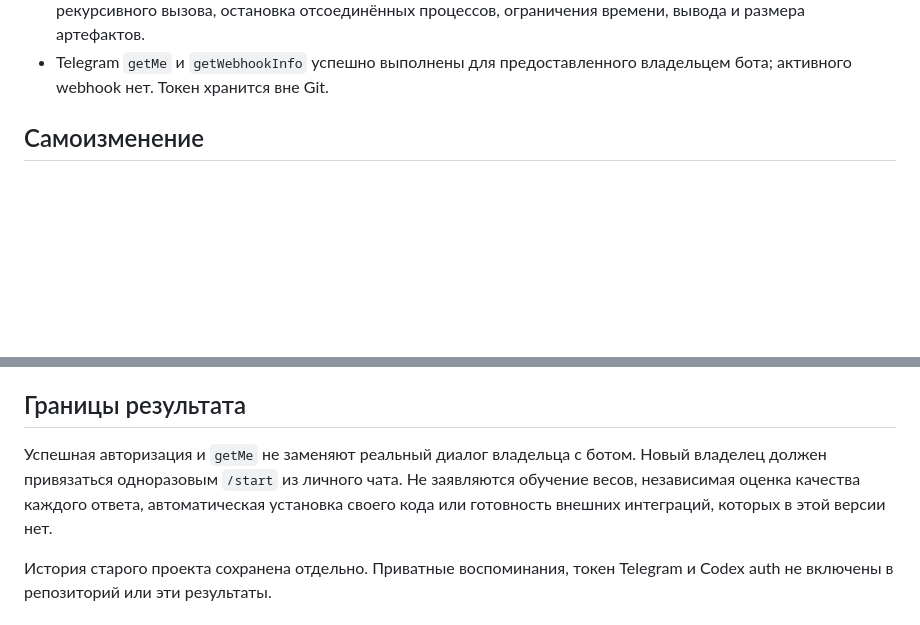
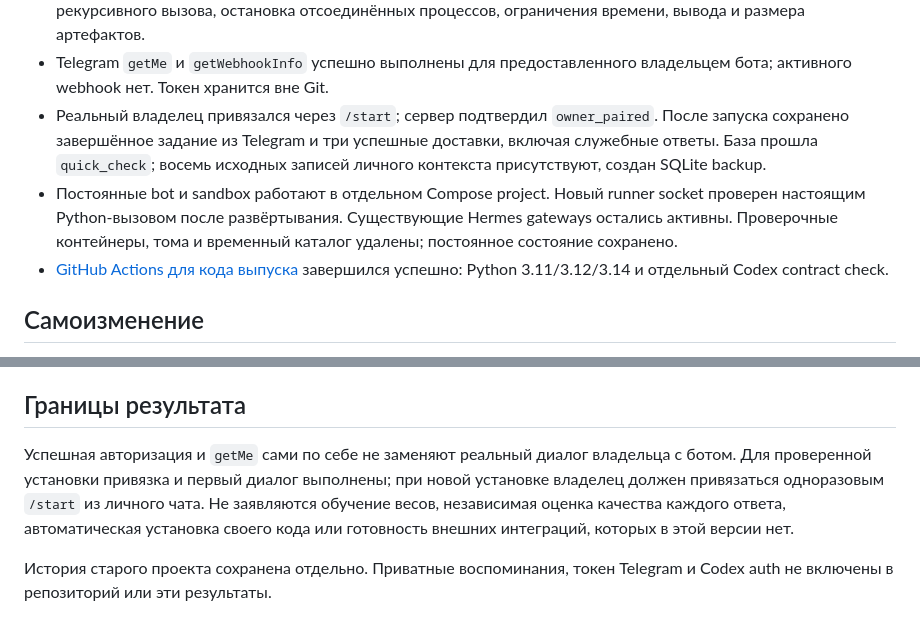
Before and after one commit to Sergeyskeef/marka-ai, a Markdown page: docs/VALIDATION.md, 2 parts joined by grey strips. Rendered like a GitHub page; blank space fills up the shorter version.

Commit message:
Document deployed Telegram acceptance and CI results

```diff
--- a/docs/VALIDATION.md
+++ b/docs/VALIDATION.md
@@ -36,6 +36,16 @@ Telegram updates, привязка владельца, неопределённ
   отсоединённых процессов, ограничения времени, вывода и размера артефактов.
 - Telegram `getMe` и `getWebhookInfo` успешно выполнены для предоставленного
   владельцем бота; активного webhook нет. Токен хранится вне Git.
+- Реальный владелец привязался через `/start`; сервер подтвердил `owner_paired`.
+  После запуска сохранено завершённое задание из Telegram и три успешные
+  доставки, включая служебные ответы. База прошла `quick_check`; восемь
+  исходных записей личного контекста присутствуют, создан SQLite backup.
+- Постоянные bot и sandbox работают в отдельном Compose project. Новый
+  runner socket проверен настоящим Python-вызовом после развёртывания.
+  Существующие Hermes gateways остались активны. Проверочные контейнеры,
+  тома и временный каталог удалены; постоянное состояние сохранено.
+- [GitHub Actions для кода выпуска](https://github.com/Sergeyskeef/marka-ai/actions/runs/35390534180)
+  завершился успешно: Python 3.11/3.12/3.14 и отдельный Codex contract check.
 
 ## Самоизменение
 
@@ -62,8 +72,9 @@ Telegram в этом эксперименте не использовался.
 
 ## Границы результата
 
-Успешная авторизация и `getMe` не заменяют реальный диалог владельца с ботом.
-Новый владелец должен привязаться одноразовым `/start` из личного чата.
+Успешная авторизация и `getMe` сами по себе не заменяют реальный диалог владельца
+с ботом. Для проверенной установки привязка и первый диалог выполнены;
+при новой установке владелец должен привязаться одноразовым `/start` из личного чата.
 Не заявляются обучение весов, независимая оценка качества каждого ответа,
 автоматическая установка своего кода или готовность внешних интеграций,
 которых в этой версии нет.
```
